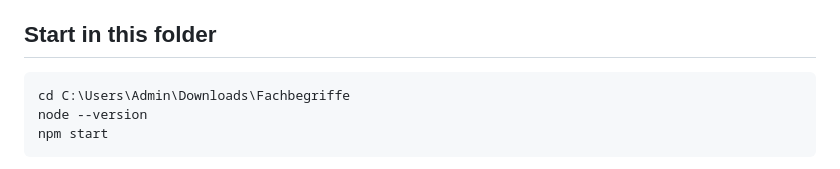
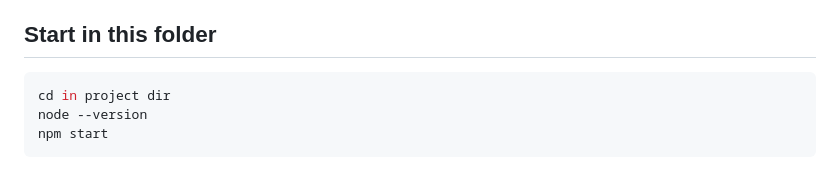
Before and after one commit to Xerm7/begriffwerk, a Markdown page: README.md, the part around the change. GitHub-like rendering.

Commit message:
Update README instructions for starting project

````diff
--- a/README.md
+++ b/README.md
@@ -7,7 +7,7 @@ A complete local learning application using **Node.js 24+, native SQLite, and a
 ## Start in this folder
 
 ```powershell
-cd C:\Users\Admin\Downloads\Fachbegriffe
+cd in project dir
 node --version
 npm start
 ```
````
